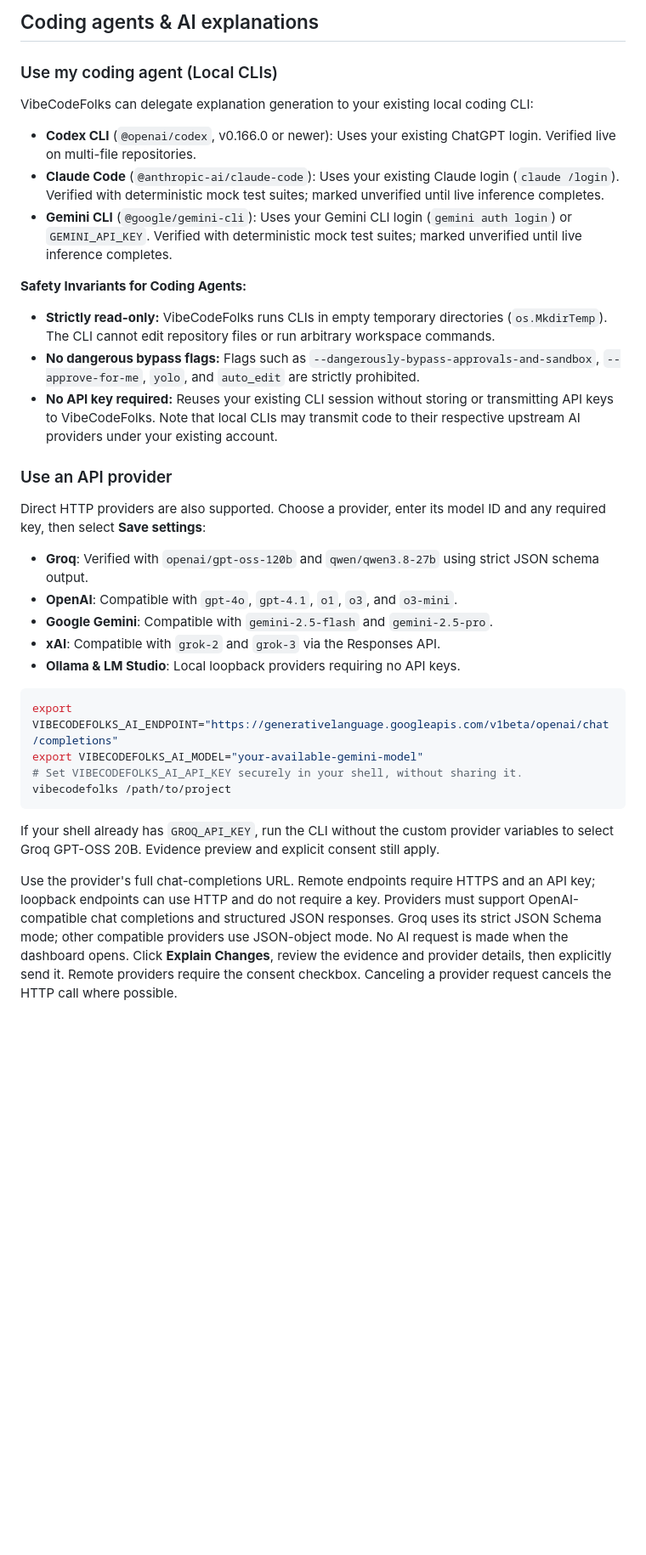
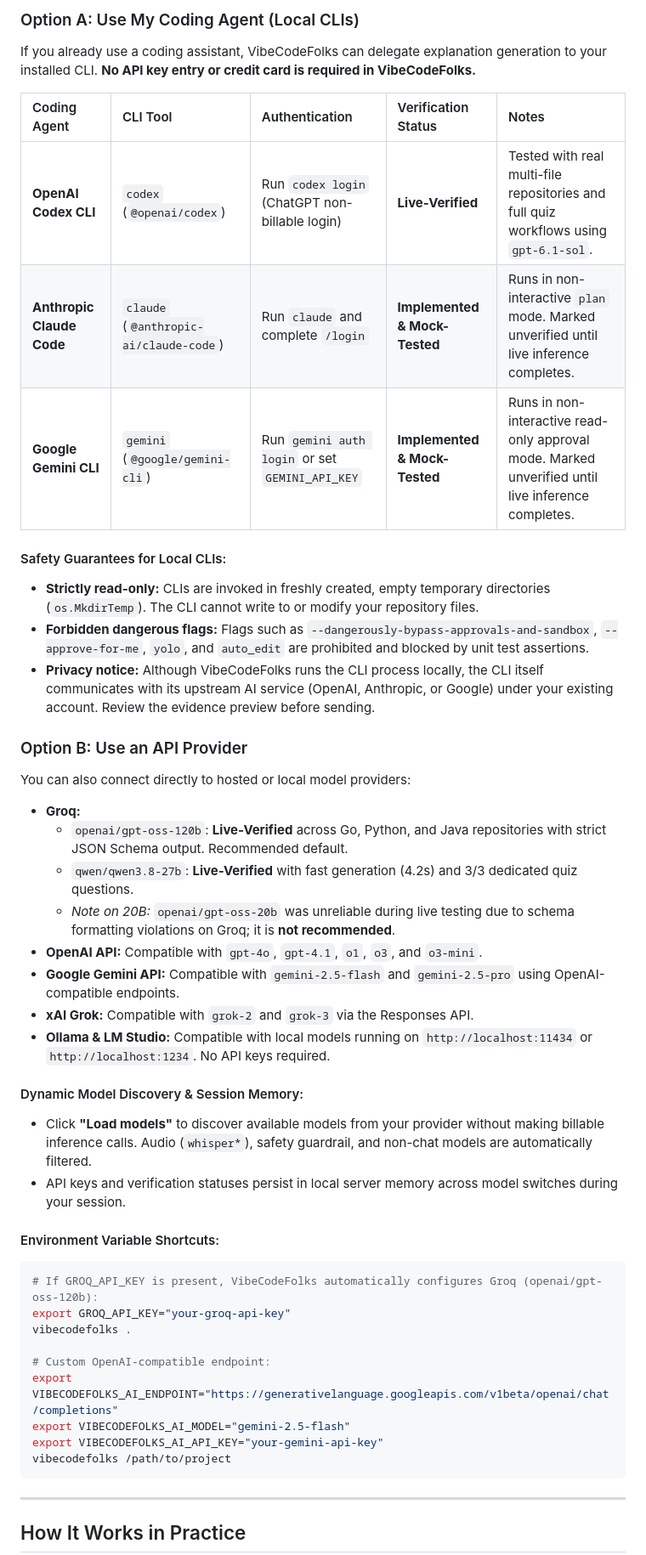
Before and after one commit to BHAVIKA44/vibecodefolks, a Markdown page: README.md, the part around one of its changes. Shown at 85% size. Rendered like a GitHub page; blank space fills up the shorter version.

````diff
--- a/README.md
+++ b/README.md
@@ -83,35 +128,50 @@ The dashboard shows the combined working-tree diff from `HEAD`, plus untracked n
 
-## Coding agents & AI explanations
+### Option A: Use My Coding Agent (Local CLIs)
 
-### Use my coding agent (Local CLIs)
+If you already use a coding assistant, VibeCodeFolks can delegate explanation generation to your installed CLI. **No API key entry or credit card is required in VibeCodeFolks.**
 
-VibeCodeFolks can delegate explanation generation to your existing local coding CLI:
-- **Codex CLI** (`@openai/codex`, v0.166.0 or newer): Uses your existing ChatGPT login. Verified live on multi-file repositories.
-- **Claude Code** (`@anthropic-ai/claude-code`): Uses your existing Claude login (`claude /login`). Verified with deterministic mock test suites; marked unverified until live inference completes.
-- **Gemini CLI** (`@google/gemini-cli`): Uses your Gemini CLI login (`gemini auth login`) or `GEMINI_API_KEY`. Verified with deterministic mock test suites; marked unverified until live inference completes.
+| Coding Agent | CLI Tool | Authentication | Verification Status | Notes |
+| :--- | :--- | :--- | :--- | :--- |
+| **OpenAI Codex CLI** | `codex` (`@openai/codex`) | Run `codex login` (ChatGPT non-billable login) | **Live-Verified** | Tested with real multi-file repositories and full quiz workflows using `gpt-6.1-sol`. |
+| **Anthropic Claude Code** | `claude` (`@anthropic-ai/claude-code`) | Run `claude` and complete `/login` | **Implemented & Mock-Tested** | Runs in non-interactive `plan` mode. Marked unverified until live inference completes. |
+| **Google Gemini CLI** | `gemini` (`@google/gemini-cli`) | Run `gemini auth login` or set `GEMINI_API_KEY` | **Implemented & Mock-Tested** | Runs in non-interactive read-only approval mode. Marked unverified until live inference completes. |
 
-**Safety Invariants for Coding Agents:**
-- **Strictly read-only:** VibeCodeFolks runs CLIs in empty temporary directories (`os.MkdirTemp`). The CLI cannot edit repository files or run arbitrary workspace commands.
-- **No dangerous bypass flags:** Flags such as `--dangerously-bypass-approvals-and-sandbox`, `--approve-for-me`, `yolo`, and `auto_edit` are strictly prohibited.
-- **No API key required:** Reuses your existing CLI session without storing or transmitting API keys to VibeCodeFolks. Note that local CLIs may transmit code to their respective upstream AI providers under your existing account.
+#### Safety Guarantees for Local CLIs:
+- **Strictly read-only:** CLIs are invoked in freshly created, empty temporary directories (`os.MkdirTemp`). The CLI cannot write to or modify your repository files.
+- **Forbidden dangerous flags:** Flags such as `--dangerously-bypass-approvals-and-sandbox`, `--approve-for-me`, `yolo`, and `auto_edit` are prohibited and blocked by unit test assertions.
+- **Privacy notice:** Although VibeCodeFolks runs the CLI process locally, the CLI itself communicates with its upstream AI service (OpenAI, Anthropic, or Google) under your existing account. Review the evidence preview before sending.
 
-### Use an API provider
+### Option B: Use an API Provider
 
-Direct HTTP providers are also supported. Choose a provider, enter its model ID and any required key, then select **Save settings**:
-- **Groq**: Verified with `openai/gpt-oss-120b` and `qwen/qwen3.8-27b` using strict JSON schema output.
-- **OpenAI**: Compatible with `gpt-4o`, `gpt-4.1`, `o1`, `o3`, and `o3-mini`.
-- **Google Gemini**: Compatible with `gemini-2.5-flash` and `gemini-2.5-pro`.
-- **xAI**: Compatible with `grok-2` and `grok-3` via the Responses API.
-- **Ollama & LM Studio**: Local loopback providers requiring no API keys.
+You can also connect directly to hosted or local model providers:
 
+- **Groq:**
+  - `openai/gpt-oss-120b`: **Live-Verified** across Go, Python, and Java repositories with strict JSON Schema output. Recommended default.
+  - `qwen/qwen3.8-27b`: **Live-Verified** with fast generation (4.2s) and 3/3 dedicated quiz questions.
+  - *Note on 20B:* `openai/gpt-oss-20b` was unreliable during live testing due to schema formatting violations on Groq; it is **not recommended**.
+- **OpenAI API:** Compatible with `gpt-4o`, `gpt-4.1`, `o1`, `o3`, and `o3-mini`.
+- **Google Gemini API:** Compatible with `gemini-2.5-flash` and `gemini-2.5-pro` using OpenAI-compatible endpoints.
+- **xAI Grok:** Compatible with `grok-2` and `grok-3` via the Responses API.
+- **Ollama & LM Studio:** Compatible with local models running on `http://localhost:11434` or `http://localhost:1234`. No API keys required.
+
+#### Dynamic Model Discovery & Session Memory:
+- Click **"Load models"** to discover available models from your provider without making billable inference calls. Audio (`whisper*`), safety guardrail, and non-chat models are automatically filtered.
+- API keys and verification statuses persist in local server memory across model switches during your session.
+
+#### Environment Variable Shortcuts:
 ```sh
+# If GROQ_API_KEY is present, VibeCodeFolks automatically configures Groq (openai/gpt-oss-120b):
+export GROQ_API_KEY="your-groq-api-key"
+vibecodefolks .
+
+# Custom OpenAI-compatible endpoint:
 export VIBECODEFOLKS_AI_ENDPOINT="https://generativelanguage.googleapis.com/v1beta/openai/chat/completions"
-export VIBECODEFOLKS_AI_MODEL="your-available-gemini-model"
-# Set VIBECODEFOLKS_AI_API_KEY securely in your shell, without sharing it.
+export VIBECODEFOLKS_AI_MODEL="gemini-2.5-flash"
+export VIBECODEFOLKS_AI_API_KEY="your-gemini-api-key"
 vibecodefolks /path/to/project
 ```
 
-If your shell already has `GROQ_API_KEY`, run the CLI without the custom provider variables to select Groq GPT-OSS 20B. Evidence preview and explicit consent still apply.
+---
 
-Use the provider's full chat-completions URL. Remote endpoints require HTTPS and an API key; loopback endpoints can use HTTP and do not require a key. Providers must support OpenAI-compatible chat completions and structured JSON responses. Groq uses its strict JSON Schema mode; other compatible providers use JSON-object mode. No AI request is made when the dashboard opens. Click **Explain Changes**, review the evidence and provider details, then explicitly send it. Remote providers require the consent checkbox. Canceling a provider request cancels the HTTP call where possible.
+## How It Works in Practice
 
````
Also changed, not shown: other parts of README.md (+128 -68 lines).
